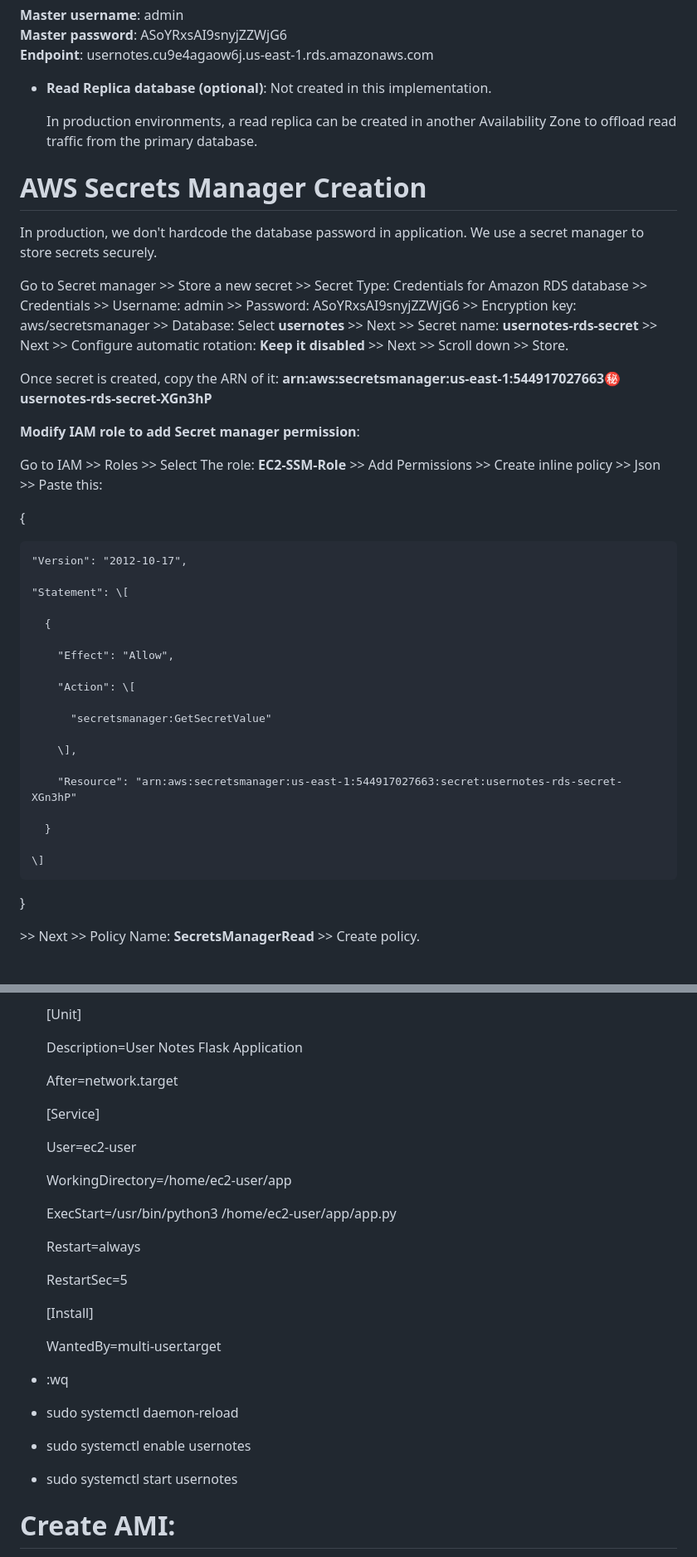
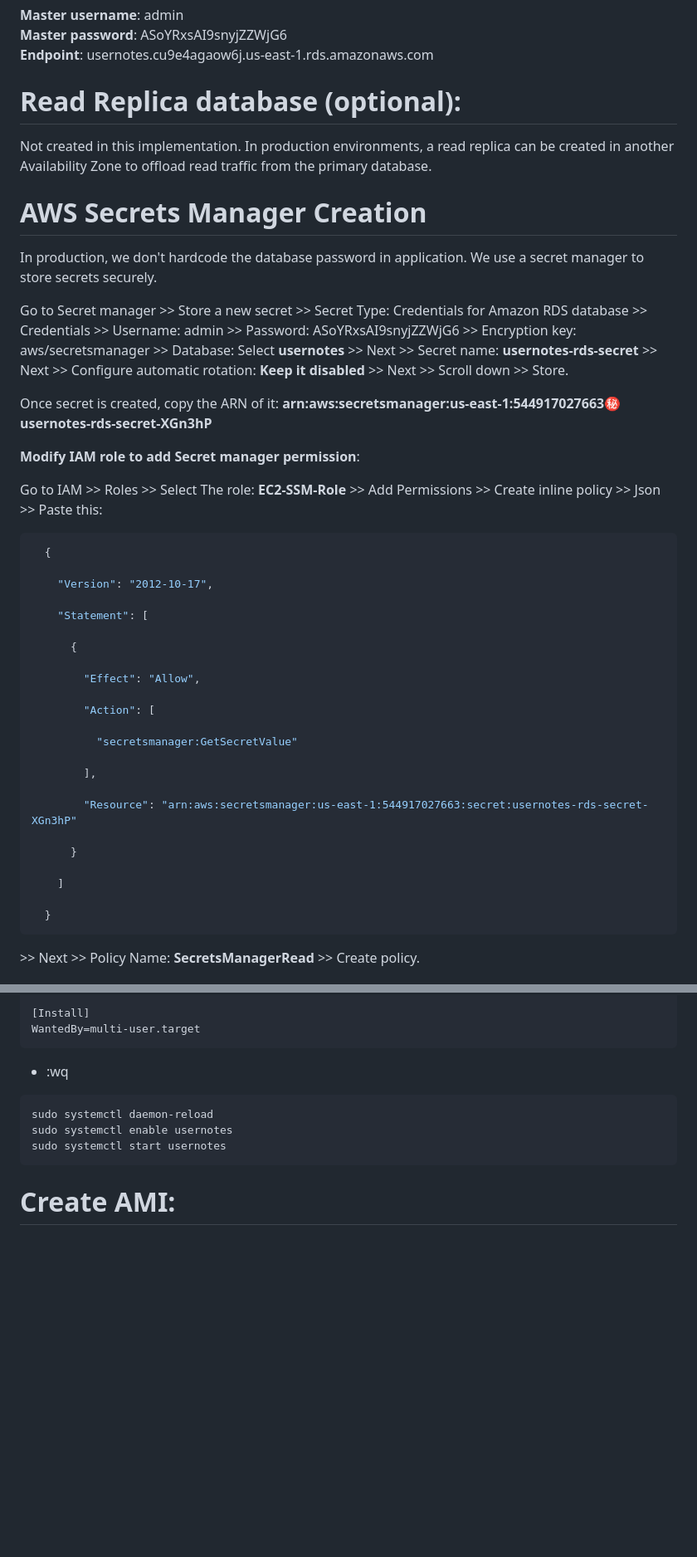
Before and after one commit to nagaraj602/3-tier-Architecture-python-Application, a Markdown page: README.md, 2 parts joined by grey strips. Shown at 83% size. GitHub-like rendering; blank space fills up the shorter version.

````diff
--- a/README.md
+++ b/README.md
@@ -277,8 +277,8 @@ Go to Aurora and RDS \>\> Databases \>\> Create Database \>\> Full configuration
 **Master password**: ASoYRxsAI9snyjZZWjG6
 **Endpoint**: usernotes.cu9e4agaow6j.us-east-1.rds.amazonaws.com
 
-* **Read Replica database (optional)**: Not created in this implementation.
-
+# Read Replica database (optional):
+Not created in this implementation.
   In production environments, a read replica can be created in another Availability Zone to offload read traffic from the primary database.
 
 
@@ -290,7 +290,8 @@ Go to Aurora and RDS \>\> Databases \>\> Create Database \>\> Full configuration
   Go to Secret manager \>\> Store a new secret \>\> Secret Type: Credentials for Amazon RDS database \>\> Credentials \>\> Username: admin \>\> Password: ASoYRxsAI9snyjZZWjG6 \>\> Encryption key: aws/secretsmanager \>\> Database: Select **usernotes**  \>\> Next \>\> Secret name: **usernotes-rds-secret** \>\> Next \>\> Configure automatic rotation: **Keep it disabled** \>\> Next \>\> Scroll down \>\> Store.
 
 
-  Once secret is created, copy the ARN of it: **arn:aws:secretsmanager:us-east-1:544917027663:secret:usernotes-rds-secret-XGn3hP**
+  Once secret is created, copy the ARN of it:
+  **arn:aws:secretsmanager:us-east-1:544917027663:secret:usernotes-rds-secret-XGn3hP**
 
 
 
@@ -299,31 +300,31 @@ Go to Aurora and RDS \>\> Databases \>\> Create Database \>\> Full configuration
 
   Go to IAM \>\> Roles \>\> Select The role: **EC2-SSM-Role** \>\> Add Permissions \>\> Create inline policy \>\> Json \>\> Paste this:
 
-
+```bash
   {
 
     "Version": "2012-10-17",
 
-    "Statement": \[
+    "Statement": [
 
       {
 
         "Effect": "Allow",
 
-        "Action": \[
+        "Action": [
 
           "secretsmanager:GetSecretValue"
 
-        \],
+        ],
 
         "Resource": "arn:aws:secretsmanager:us-east-1:544917027663:secret:usernotes-rds-secret-XGn3hP"
 
       }
 
-    \]
+    ]
 
   }
-
+```
 
   \>\> Next \>\> Policy Name: **SecretsManagerRead** \>\> Create policy.
 
@@ -414,36 +426,16 @@ Here we will add all the packages and applications and then we will create AMI f
 
-  \[Unit\]
-
-  Description=User Notes Flask Application
-
-  After=network.target
-
-
-  \[Service\]
-
-  User=ec2-user
-
-  WorkingDirectory=/home/ec2-user/app
-
-  ExecStart=/usr/bin/python3 /home/ec2-user/app/app.py
-
-  Restart=always
-
-  RestartSec=5
-
-
-  \[Install\]
-
-  WantedBy=multi-user.target
-
+[Install]
+WantedBy=multi-user.target
+```
 
 
 
 - :wq
-- sudo systemctl daemon-reload
-- sudo systemctl enable usernotes
-- sudo systemctl start usernotes
-
+```bash
+sudo systemctl daemon-reload
+sudo systemctl enable usernotes
+sudo systemctl start usernotes
+```
 
 
 
````
Also changed, not shown: other parts of README.md (+62 -49 lines).
